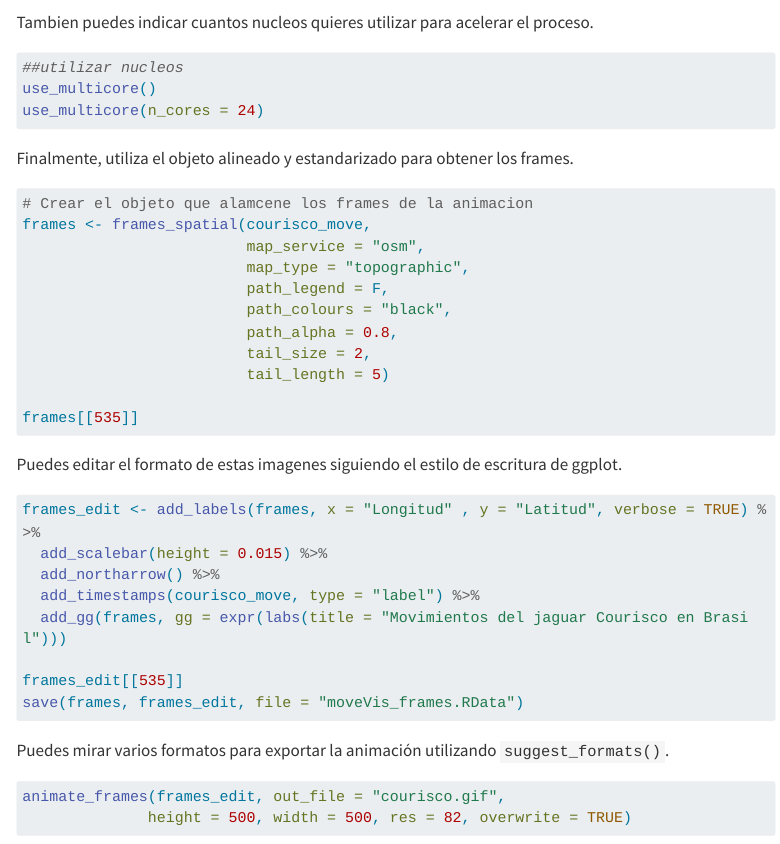
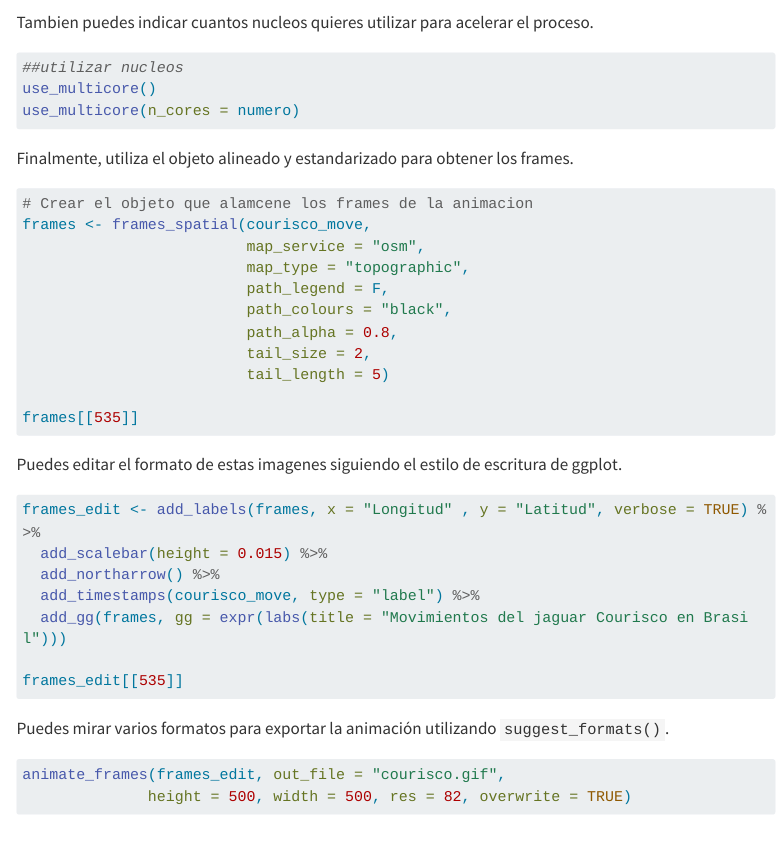
Before and after one commit to Xacfran/intro_telemetry_r, a Quarto document (areas_vida_1.qmd): the page in a window 1100 px wide, from 15080 px down. Rendered offline with R 4.5, knitr and Pandoc in place of Quarto, with nearby package versions; some code elsewhere in the file could not run offline; menus at the side of the page are left out; long lines of code are wrapped.

Commit message:
updated hr tutorial

````diff
--- a/areas_vida_1.qmd
+++ b/areas_vida_1.qmd
@@ -577,7 +577,7 @@ Tambien puedes indicar cuantos nucleos quieres utilizar para acelerar el proceso
 ```{r eval = FALSE}
 ##utilizar nucleos
 use_multicore()
-use_multicore(n_cores = 24)
+use_multicore(n_cores = numero)
 ```
 
 Finalmente, utiliza el objeto alineado y estandarizado para obtener los frames.
@@ -605,7 +605,6 @@ frames_edit <- add_labels(frames, x = "Longitud" , y = "Latitud", verbose = TRUE
   add_gg(frames, gg = expr(labs(title = "Movimientos del jaguar Courisco en Brasil")))
 
 frames_edit[[535]]
-save(frames, frames_edit, file = "moveVis_frames.RData")
 ```
 
 Puedes mirar varios formatos para exportar la animación utilizando `suggest_formats()`.
````
Also changed, not shown: docs/search.json, 1 other file.
